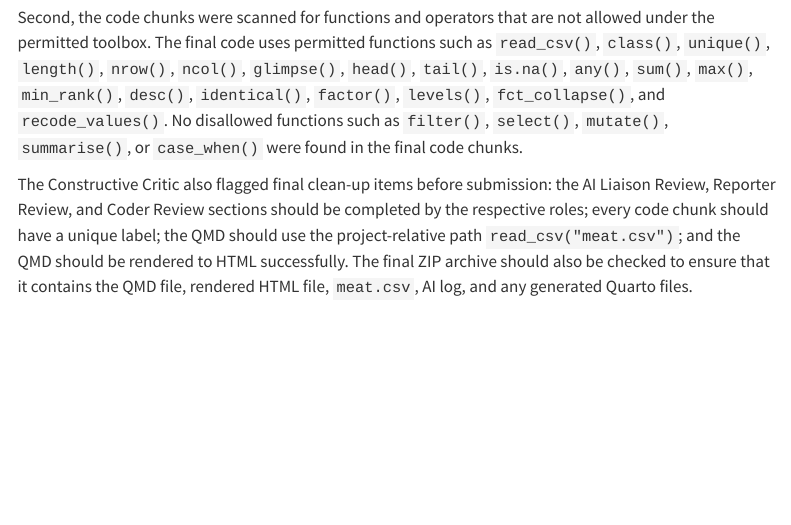
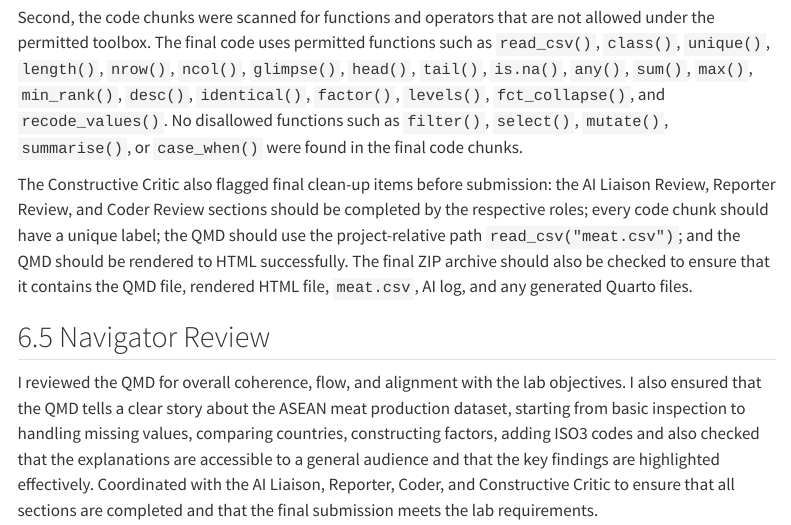
Before and after one commit to CSC3107-P1-Peru/Week02-Lab, a Quarto document (team-Peru-asean-lab.qmd): the page in a window 1100 px wide, from 10050 px down. Rendered offline with R 4.5, knitr and Pandoc in place of Quarto, with nearby package versions; some code elsewhere in the file could not run offline; menus at the side of the page are left out.

Commit message:
added navigator review

```diff
--- a/team-Peru-asean-lab.qmd
+++ b/team-Peru-asean-lab.qmd
@@ -444,3 +444,6 @@ First, the QMD was checked to ensure that the sections followed the lab tasks in
 Second, the code chunks were scanned for functions and operators that are not allowed under the permitted toolbox. The final code uses permitted functions such as `read_csv()`, `class()`, `unique()`, `length()`, `nrow()`, `ncol()`, `glimpse()`, `head()`, `tail()`, `is.na()`, `any()`, `sum()`, `max()`, `min_rank()`, `desc()`, `identical()`, `factor()`, `levels()`, `fct_collapse()`, and `recode_values()`. No disallowed functions such as `filter()`, `select()`, `mutate()`, `summarise()`, or `case_when()` were found in the final code chunks.
 
 The Constructive Critic also flagged final clean-up items before submission: the AI Liaison Review, Reporter Review, and Coder Review sections should be completed by the respective roles; every code chunk should have a unique label; the QMD should use the project-relative path `read_csv("meat.csv")`; and the QMD should be rendered to HTML successfully. The final ZIP archive should also be checked to ensure that it contains the QMD file, rendered HTML file, `meat.csv`, AI log, and any generated Quarto files.
+
+## Navigator Review
+I reviewed the QMD for overall coherence, flow, and alignment with the lab objectives. I also ensured that the QMD tells a clear story about the ASEAN meat production dataset, starting from basic inspection to handling missing values, comparing countries, constructing factors, adding ISO3 codes and also checked that the explanations are accessible to a general audience and that the key findings are highlighted effectively. Coordinated with the AI Liaison, Reporter, Coder, and Constructive Critic to ensure that all sections are completed and that the final submission meets the lab requirements.
```
